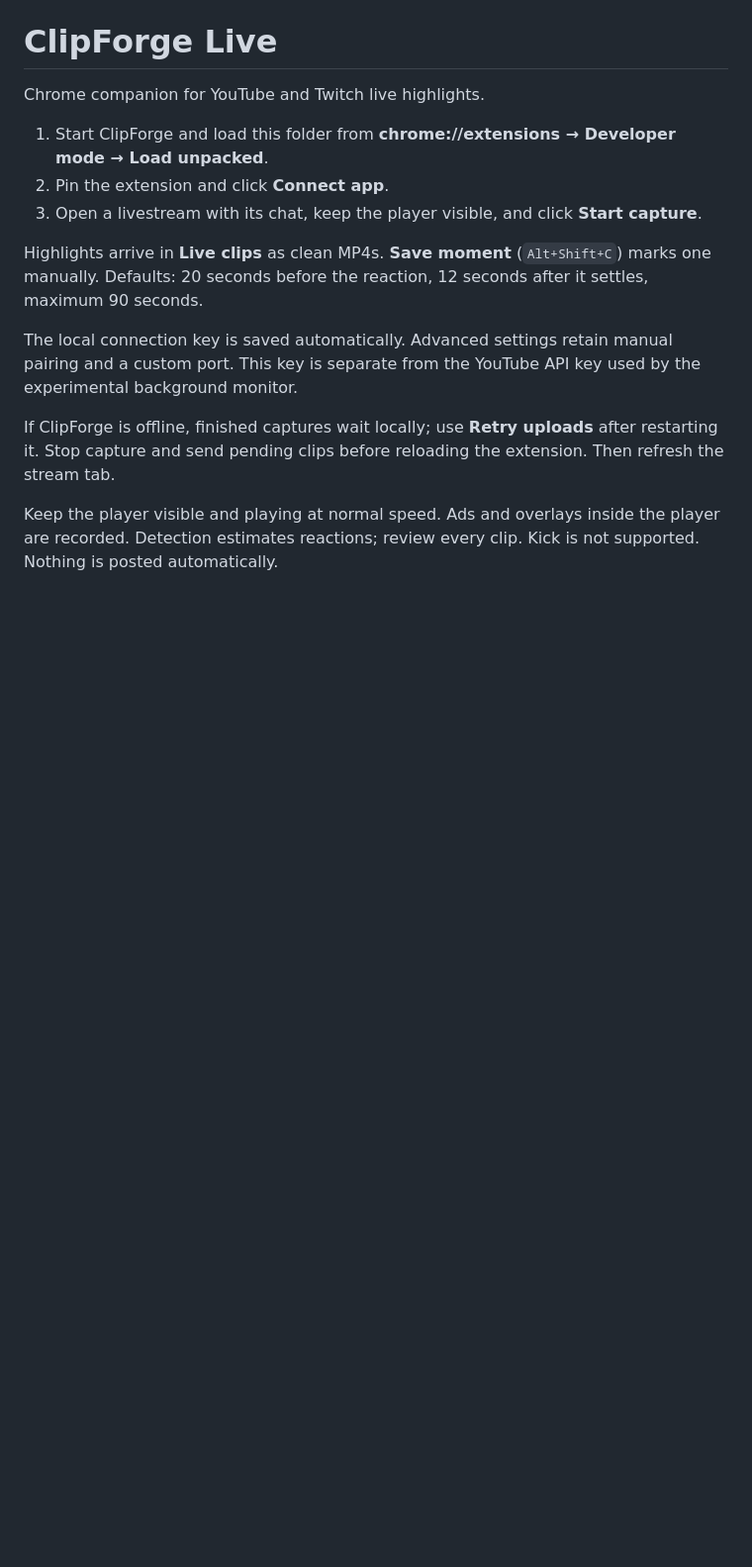
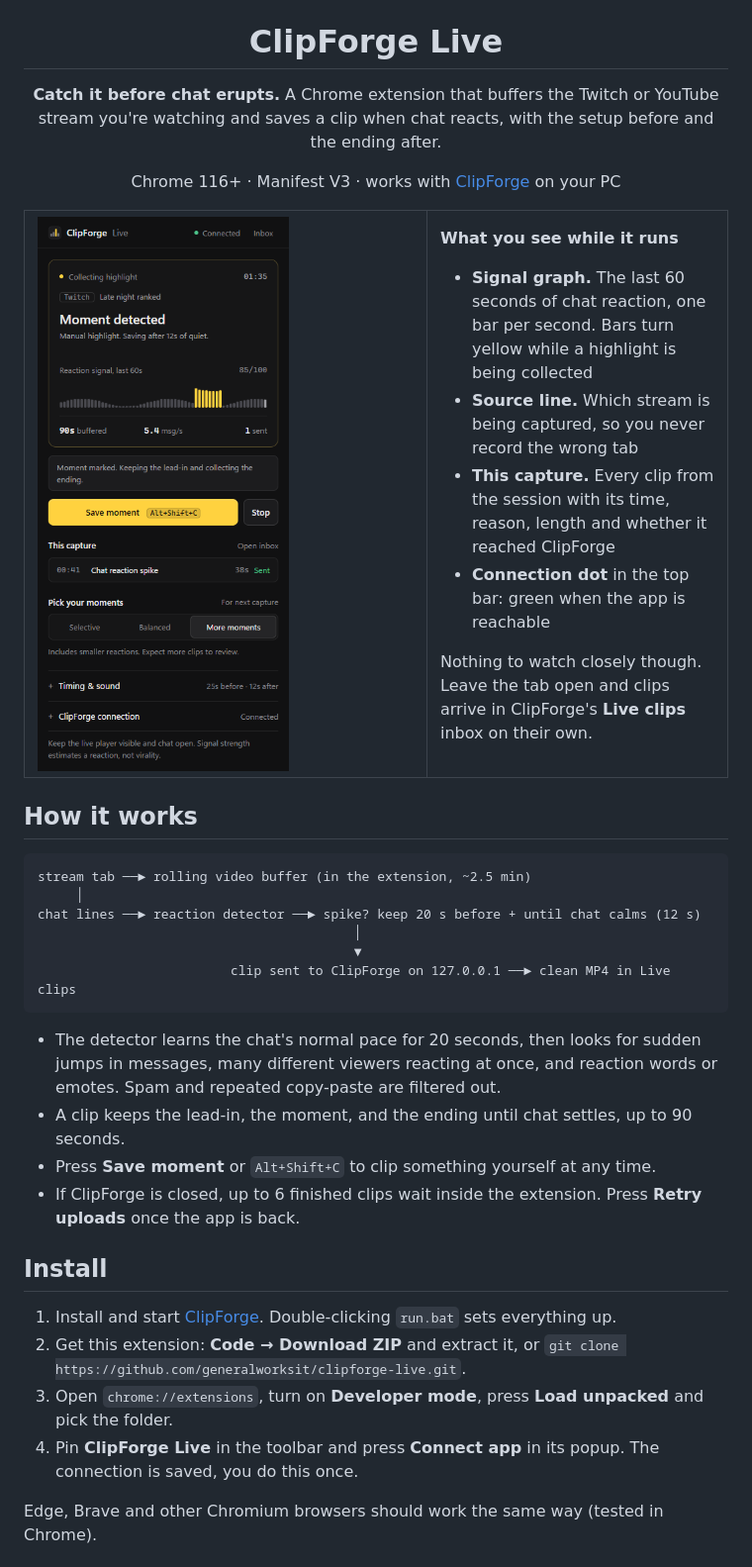
Before and after one commit to generalworksit/clipforge-live, a Markdown page: README.md, the part around one of its changes. Shown at 99% size. Drawn GitHub-style; pictures changed too: docs/popup.png (added); blank space fills up the shorter version.

````diff
--- a/README.md
+++ b/README.md
@@ -1,15 +5,52 @@
 # ClipForge Live
 
-Chrome companion for YouTube and Twitch live highlights.
+**Catch it before chat erupts.**
+A Chrome extension that buffers the Twitch or YouTube stream you're watching and saves a clip when chat reacts, with the setup before and the ending after.
 
-1. Start ClipForge and load this folder from **chrome://extensions → Developer mode → Load unpacked**.
-2. Pin the extension and click **Connect app**.
-3. Open a livestream with its chat, keep the player visible, and click **Start capture**.
+Chrome 116+ · Manifest V3 · works with [ClipForge](https://github.com/generalworksit/clipforge) on your PC
 
-Highlights arrive in **Live clips** as clean MP4s. **Save moment** (`Alt+Shift+C`) marks one manually. Defaults: 20 seconds before the reaction, 12 seconds after it settles, maximum 90 seconds.
+</div>
 
-The local connection key is saved automatically. Advanced settings retain manual pairing and a custom port. This key is separate from the YouTube API key used by the experimental background monitor.
+<table>
+<tr>
+<td width="380"><img src="docs/popup.png" width="380" alt="ClipForge Live popup during a capture"></td>
+<td>
 
-If ClipForge is offline, finished captures wait locally; use **Retry uploads** after restarting it. Stop capture and send pending clips before reloading the extension. Then refresh the stream tab.
+**What you see while it runs**
 
-Keep the player visible and playing at normal speed. Ads and overlays inside the player are recorded. Detection estimates reactions; review every clip. Kick is not supported. Nothing is posted automatically.
+- **Signal graph.** The last 60 seconds of chat reaction, one bar per second. Bars turn yellow while a highlight is being collected
+- **Source line.** Which stream is being captured, so you never record the wrong tab
+- **This capture.** Every clip from the session with its time, reason, length and whether it reached ClipForge
+- **Connection dot** in the top bar: green when the app is reachable
+
+Nothing to watch closely though. Leave the tab open and clips arrive in ClipForge's **Live clips** inbox on their own.
+
+</td>
+</tr>
+</table>
+
+## How it works
+
+```
+stream tab ──► rolling video buffer (in the extension, ~2.5 min)
+     │
+chat lines ──► reaction detector ──► spike? keep 20 s before + until chat calms (12 s)
+                                         │
+                                         ▼
+                         clip sent to ClipForge on 127.0.0.1 ──► clean MP4 in Live clips
+```
+
+- The detector learns the chat's normal pace for 20 seconds, then looks for sudden jumps in messages, many different viewers reacting at once, and reaction words or emotes. Spam and repeated copy-paste are filtered out.
+- A clip keeps the lead-in, the moment, and the ending until chat settles, up to 90 seconds.
+- Press **Save moment** or `Alt+Shift+C` to clip something yourself at any time.
+- If ClipForge is closed, up to 6 finished clips wait inside the extension. Press **Retry uploads** once the app is back.
+
+## Install
+
+1. Install and start [ClipForge](https://github.com/generalworksit/clipforge). Double-clicking `run.bat` sets everything up.
+2. Get this extension: **Code → Download ZIP** and extract it, or `git clone https://github.com/generalworksit/clipforge-live.git`.
+3. Open `chrome://extensions`, turn on **Developer mode**, press **Load unpacked** and pick the folder.
+4. Pin **ClipForge Live** in the toolbar and press **Connect app** in its popup. The connection is saved, you do this once.
+
+Edge, Brave and other Chromium browsers should work the same way (tested in Chrome).
+
````
Also changed, not shown: other parts of README.md (+59 -0 lines), docs/icon.png (added), icons/icon-128.png (added), icons/icon-16.png (added), icons/icon-32.png (added), icons/icon-48.png (added), 6 other files.
